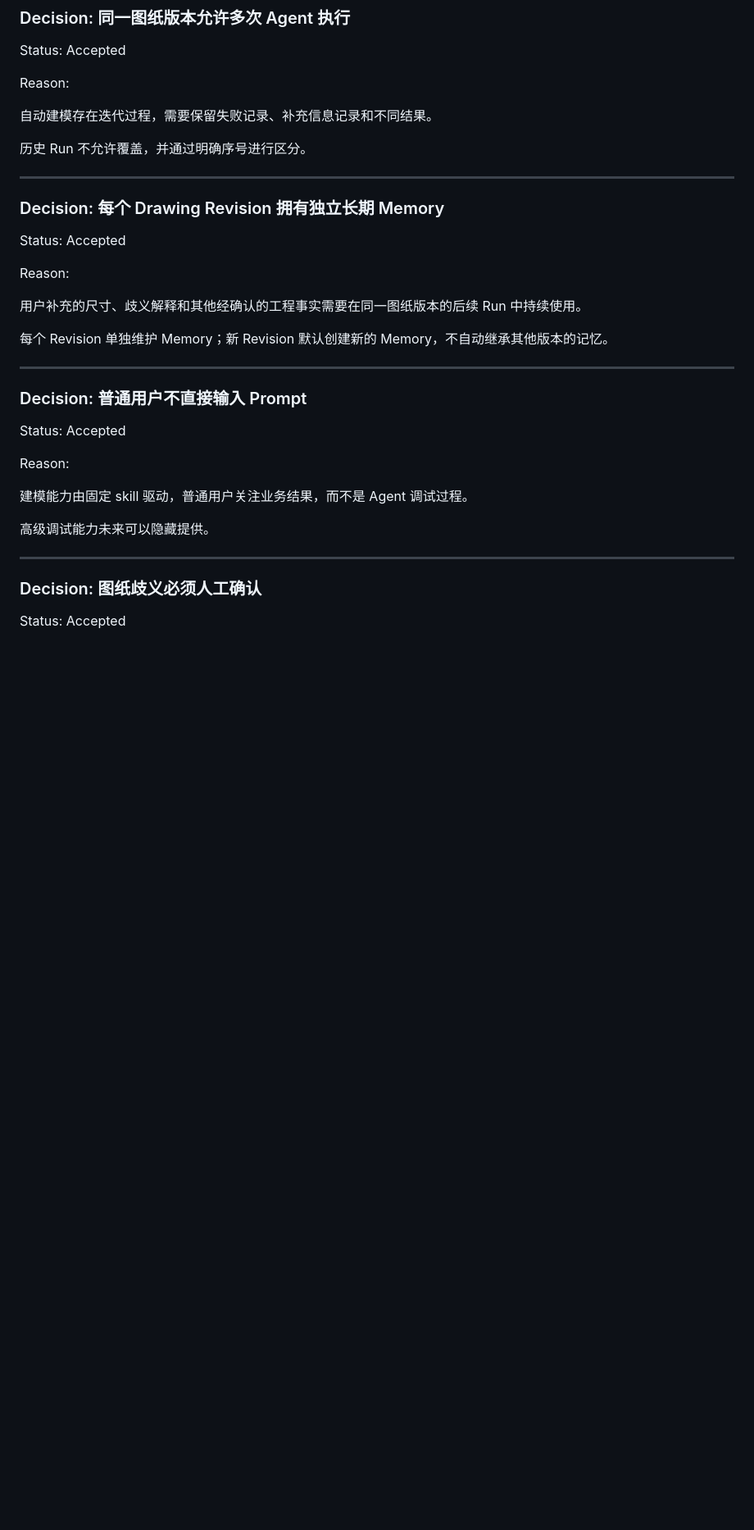
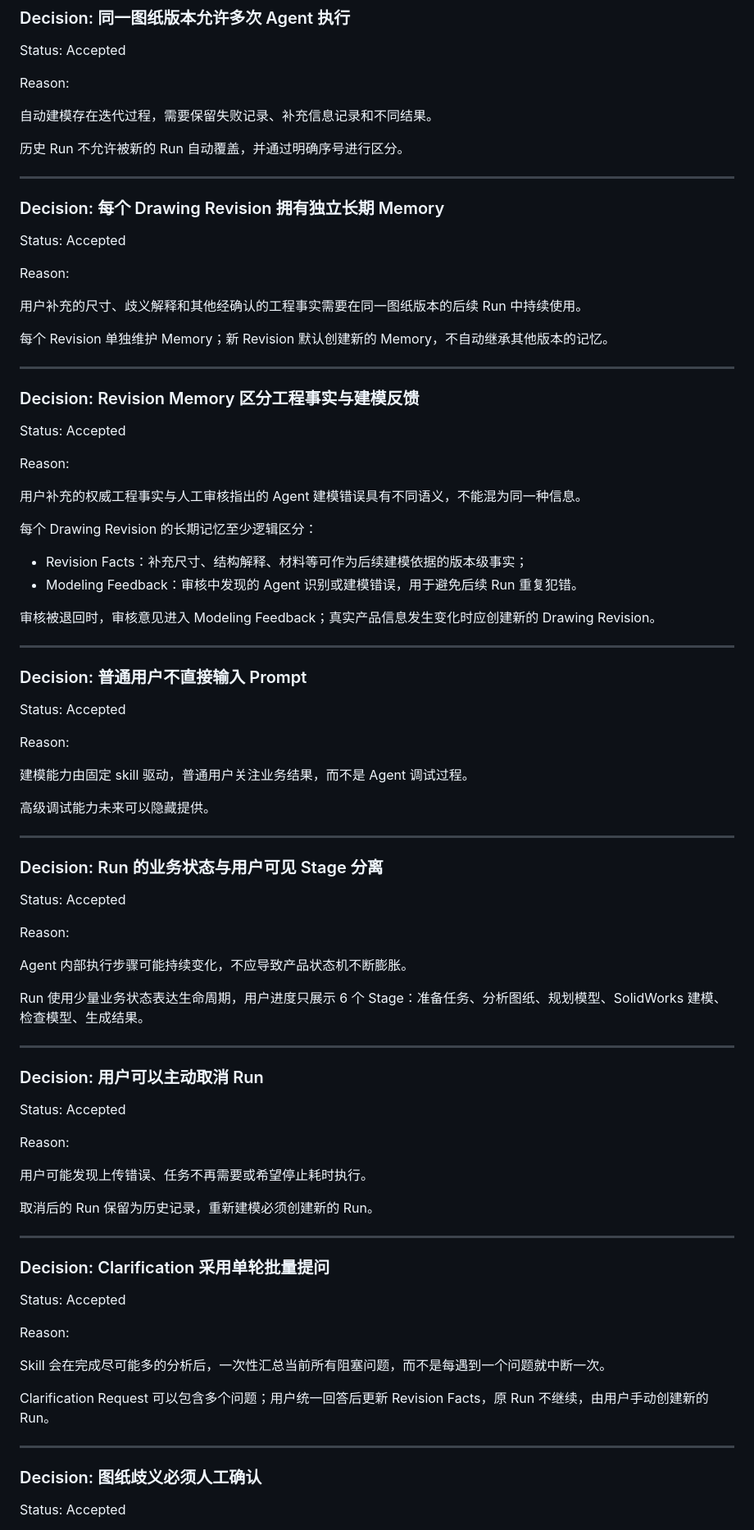
Before and after one commit to ZhanYiHui06/SWPanel, a Markdown page: docs/decisions/decision-log.md, the part around one of its changes. Shown at 82% size. Drawn GitHub-style; blank space fills up the shorter version.

Commit message:
docs: record lifecycle and quotation simplification decisions

```diff
--- a/docs/decisions/decision-log.md
+++ b/docs/decisions/decision-log.md
@@ -49,7 +49,7 @@ Reason:
 
 自动建模存在迭代过程，需要保留失败记录、补充信息记录和不同结果。
 
-历史 Run 不允许覆盖，并通过明确序号进行区分。
+历史 Run 不允许被新的 Run 自动覆盖，并通过明确序号进行区分。
 
 ---
 
@@ -65,6 +65,23 @@ Reason:
 
 ---
 
+### Decision: Revision Memory 区分工程事实与建模反馈
+
+Status: Accepted
+
+Reason:
+
+用户补充的权威工程事实与人工审核指出的 Agent 建模错误具有不同语义，不能混为同一种信息。
+
+每个 Drawing Revision 的长期记忆至少逻辑区分：
+
+- Revision Facts：补充尺寸、结构解释、材料等可作为后续建模依据的版本级事实；
+- Modeling Feedback：审核中发现的 Agent 识别或建模错误，用于避免后续 Run 重复犯错。
+
+审核被退回时，审核意见进入 Modeling Feedback；真实产品信息发生变化时应创建新的 Drawing Revision。
+
+---
+
 ### Decision: 普通用户不直接输入 Prompt
 
 Status: Accepted
@@ -77,6 +94,42 @@ Reason:
 
 ---
 
+### Decision: Run 的业务状态与用户可见 Stage 分离
+
+Status: Accepted
+
+Reason:
+
+Agent 内部执行步骤可能持续变化，不应导致产品状态机不断膨胀。
+
+Run 使用少量业务状态表达生命周期，用户进度只展示 6 个 Stage：准备任务、分析图纸、规划模型、SolidWorks 建模、检查模型、生成结果。
+
+---
+
+### Decision: 用户可以主动取消 Run
+
+Status: Accepted
+
+Reason:
+
+用户可能发现上传错误、任务不再需要或希望停止耗时执行。
+
+取消后的 Run 保留为历史记录，重新建模必须创建新的 Run。
+
+---
+
+### Decision: Clarification 采用单轮批量提问
+
+Status: Accepted
+
+Reason:
+
+Skill 会在完成尽可能多的分析后，一次性汇总当前所有阻塞问题，而不是每遇到一个问题就中断一次。
+
+Clarification Request 可以包含多个问题；用户统一回答后更新 Revision Facts，原 Run 不继续，由用户手动创建新的 Run。
+
+---
+
 ### Decision: 图纸歧义必须人工确认
 
 Status: Accepted
```
Also changed, not shown: other parts of docs/decisions/decision-log.md (+96 -8 lines).
